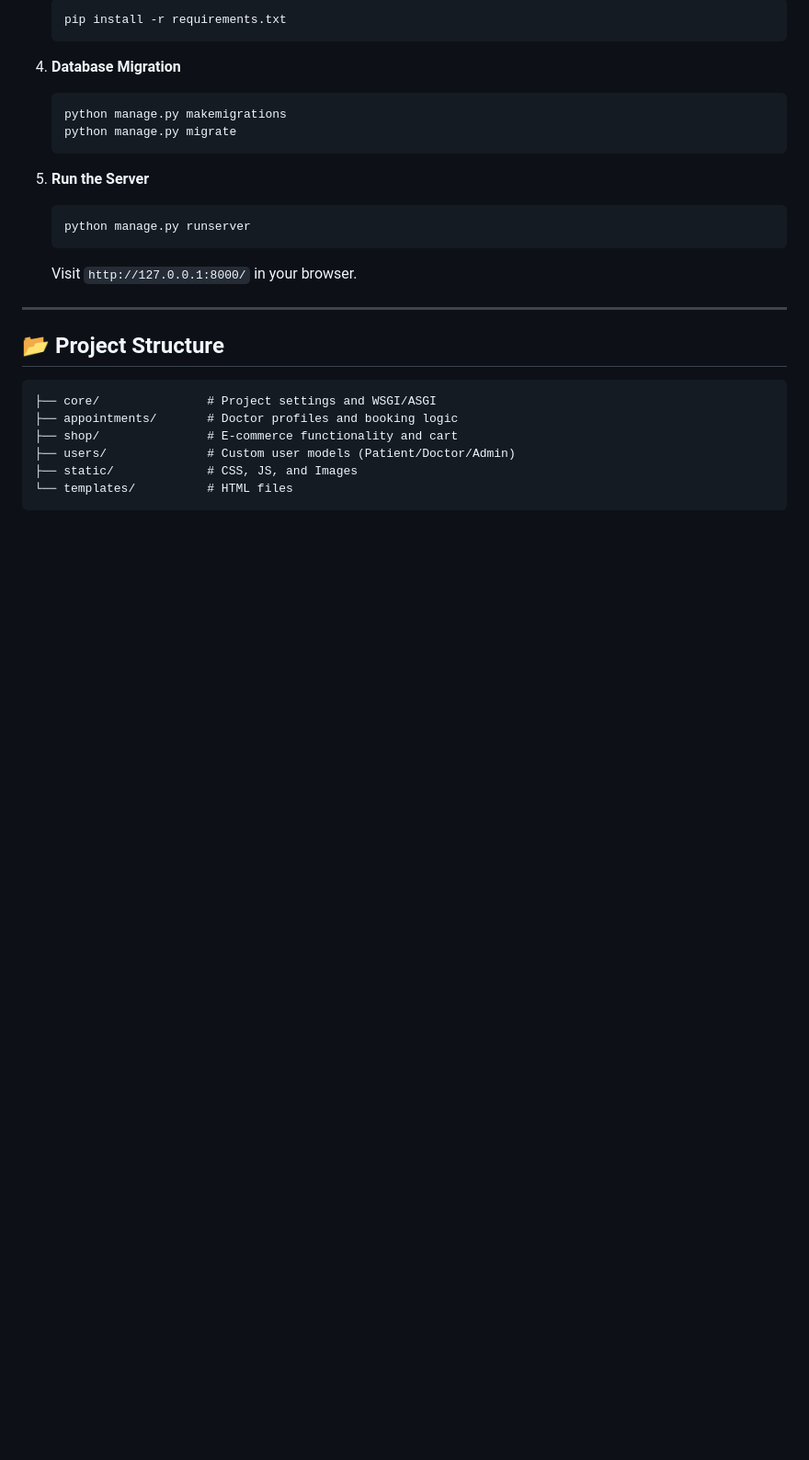
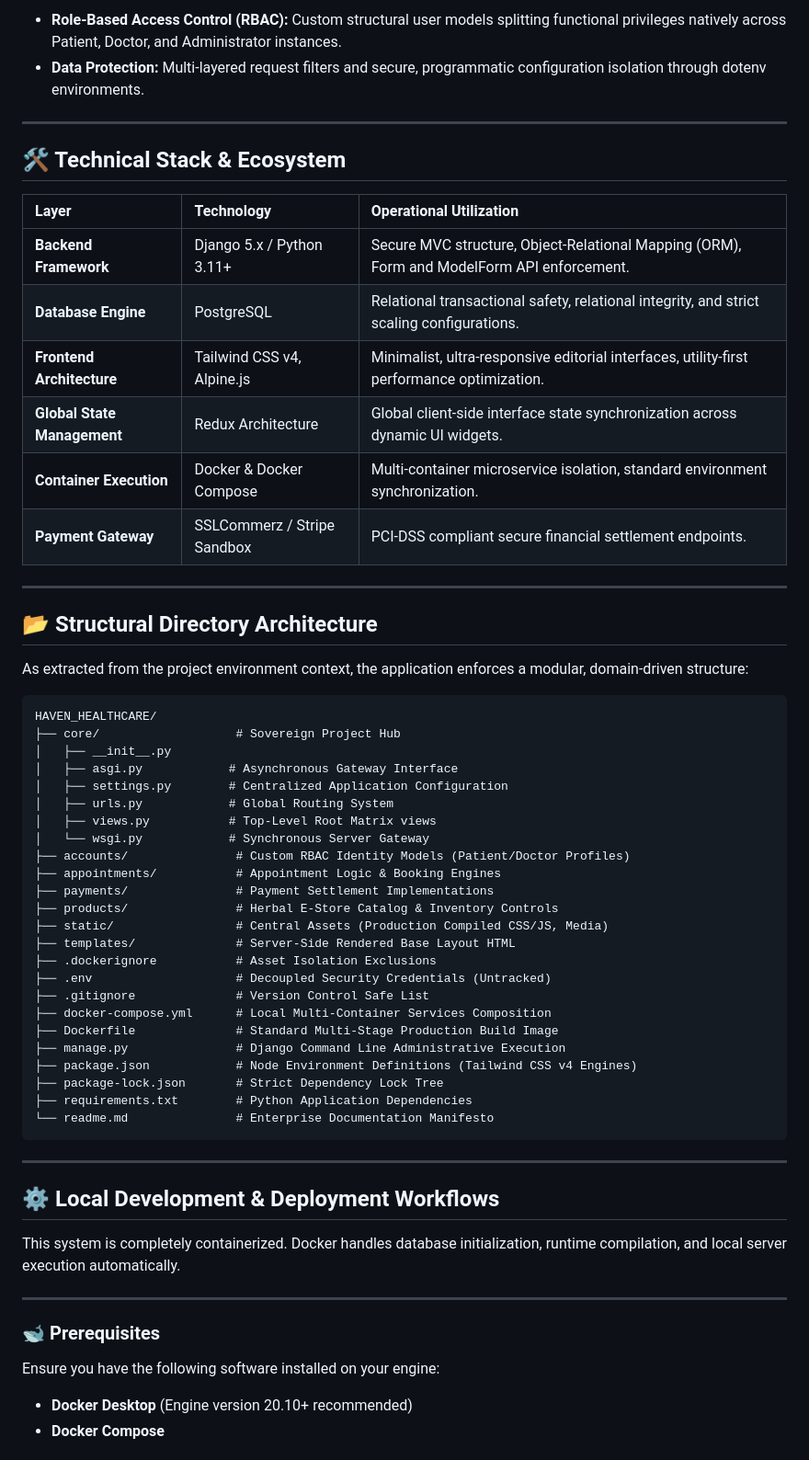
Before and after one commit to jbhabibur/haven-healthcare, a Markdown page: readme.md, the part around one of its changes. Shown at 92% size. Drawn GitHub-style; blank space fills up the shorter version.

````diff
--- a/readme.md
+++ b/readme.md
@@ -62,30 +42,65 @@ Contributions are what make the open-source community such an amazing place to l
 
-    ```bash
-    pip install -r requirements.txt
-    ```
-
-4.  **Database Migration**
-
-    ```bash
-    python manage.py makemigrations
-    python manage.py migrate
-    ```
-
-5.  **Run the Server**
-    ```bash
-    python manage.py runserver
-    ```
-    Visit `http://127.0.0.1:8000/` in your browser.
+- **Role-Based Access Control (RBAC):** Custom structural user models splitting functional privileges natively across Patient, Doctor, and Administrator instances.
+- **Data Protection:** Multi-layered request filters and secure, programmatic configuration isolation through dotenv environments.
 
 ---
 
-## 📂 Project Structure
+## 🛠️ Technical Stack & Ecosystem
+
+| Layer                       | Technology                  | Operational Utilization                                                                    |
+| :-------------------------- | :-------------------------- | :----------------------------------------------------------------------------------------- |
+| **Backend Framework**       | Django 5.x / Python 3.11+   | Secure MVC structure, Object-Relational Mapping (ORM), Form and ModelForm API enforcement. |
+| **Database Engine**         | PostgreSQL                  | Relational transactional safety, relational integrity, and strict scaling configurations.  |
+| **Frontend Architecture**   | Tailwind CSS v4, Alpine.js  | Minimalist, ultra-responsive editorial interfaces, utility-first performance optimization. |
+| **Global State Management** | Redux Architecture          | Global client-side interface state synchronization across dynamic UI widgets.              |
+| **Container Execution**     | Docker & Docker Compose     | Multi-container microservice isolation, standard environment synchronization.              |
+| **Payment Gateway**         | SSLCommerz / Stripe Sandbox | PCI-DSS compliant secure financial settlement endpoints.                                   |
+
+---
+
+## 📂 Structural Directory Architecture
+
+As extracted from the project environment context, the application enforces a modular, domain-driven structure:
 
 ```text
-├── core/               # Project settings and WSGI/ASGI
-├── appointments/       # Doctor profiles and booking logic
-├── shop/               # E-commerce functionality and cart
-├── users/              # Custom user models (Patient/Doctor/Admin)
-├── static/             # CSS, JS, and Images
-└── templates/          # HTML files
+HAVEN_HEALTHCARE/
+├── core/                   # Sovereign Project Hub
+│   ├── __init__.py
+│   ├── asgi.py            # Asynchronous Gateway Interface
+│   ├── settings.py        # Centralized Application Configuration
+│   ├── urls.py            # Global Routing System
+│   ├── views.py           # Top-Level Root Matrix views
+│   └── wsgi.py            # Synchronous Server Gateway
+├── accounts/               # Custom RBAC Identity Models (Patient/Doctor Profiles)
+├── appointments/           # Appointment Logic & Booking Engines
+├── payments/               # Payment Settlement Implementations
+├── products/               # Herbal E-Store Catalog & Inventory Controls
+├── static/                 # Central Assets (Production Compiled CSS/JS, Media)
+├── templates/              # Server-Side Rendered Base Layout HTML
+├── .dockerignore           # Asset Isolation Exclusions
+├── .env                    # Decoupled Security Credentials (Untracked)
+├── .gitignore              # Version Control Safe List
+├── docker-compose.yml      # Local Multi-Container Services Composition
+├── Dockerfile              # Standard Multi-Stage Production Build Image
+├── manage.py               # Django Command Line Administrative Execution
+├── package.json            # Node Environment Definitions (Tailwind CSS v4 Engines)
+├── package-lock.json       # Strict Dependency Lock Tree
+├── requirements.txt        # Python Application Dependencies
+└── readme.md               # Enterprise Documentation Manifesto
 ```
+
+---
+
+## ⚙️ Local Development & Deployment Workflows
+
+This system is completely containerized. Docker handles database initialization, runtime compilation, and local server execution automatically.
+
+---
+
+### 🐋 Prerequisites
+
+Ensure you have the following software installed on your engine:
+
+- **Docker Desktop** (Engine version 20.10+ recommended)
+- **Docker Compose**
+
````
Also changed, not shown: other parts of readme.md (+110 -47 lines), static/images/screenshots/doctor-profile.png (added), static/images/screenshots/products.png (added), 10 other files.
